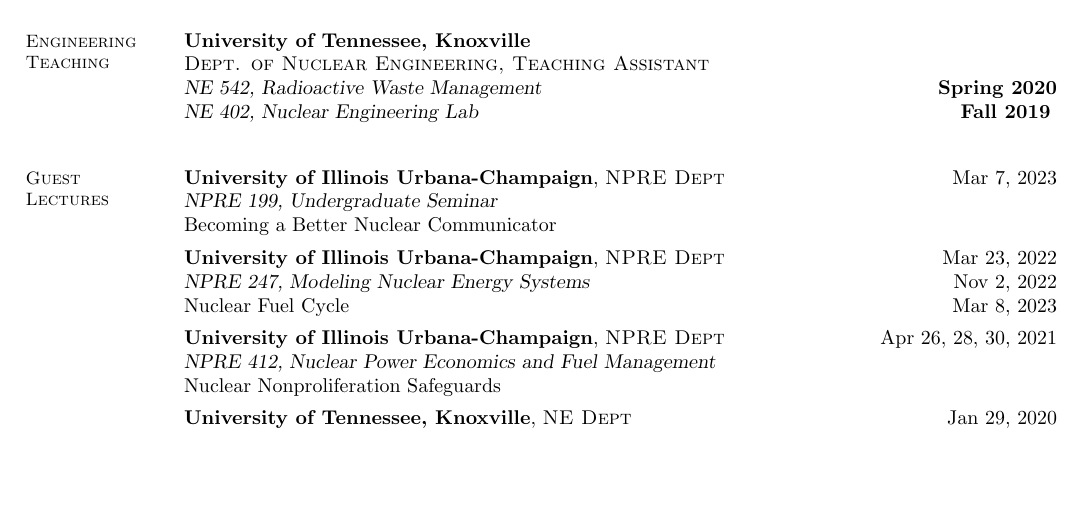
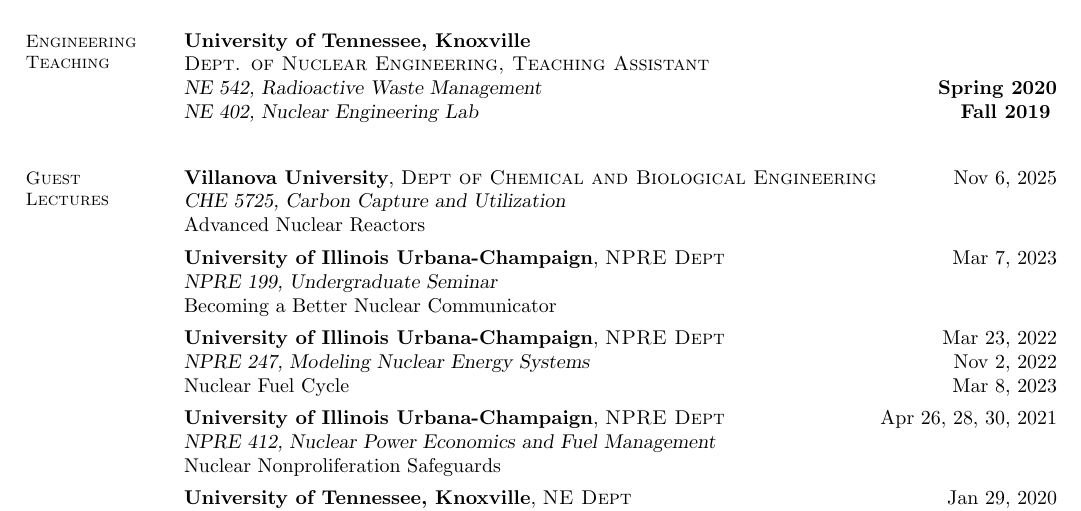
Before and after one commit to abachma2/CV, a LaTeX CV (Bachmann_cv.tex): part of page 2 of 7, cut so that both start at the same text, the shorter picture padded with empty space. Compiled offline with pdfLaTeX.

Commit message:
add villanova lecture

```diff
--- a/Bachmann_cv.tex
+++ b/Bachmann_cv.tex
@@ -163,6 +163,9 @@
                \vspace{2mm}
 
     \section{\mysidestyle Guest\\Lectures}
+    \textbf{Villanova University}, \textsc{Dept of Chemical and Biological Engineering} \hfill Nov 6, 2025\\
+    \textsl{CHE 5725, Carbon Capture and Utilization} \\
+    Advanced Nuclear Reactors \vspace{1.5mm}\\
     \textbf{University of Illinois Urbana-Champaign}, \textsc{NPRE Dept} \hfill Mar 7, 2023\\
     \textsl{NPRE 199, Undergraduate Seminar} \\
     Becoming a Better Nuclear Communicator \vspace{1.5mm}\\
```
